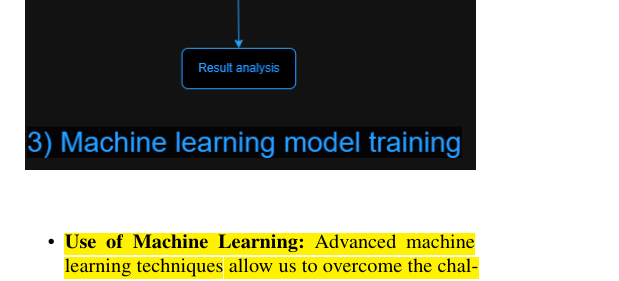
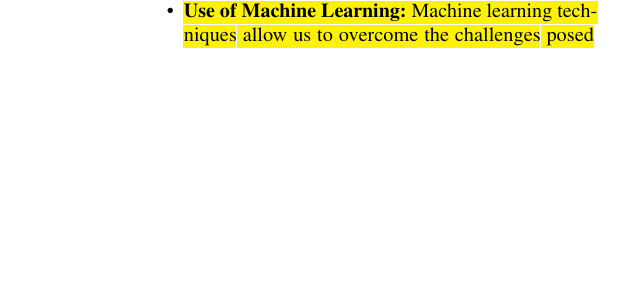
Before and after one commit to youken34/CMPSC190N_UCSB, a LaTeX document (project/report/paper.tex, which reads project/report/design.tex): part of one column of page 4 of 5 before the commit and part of one column of page 4 of 6 after it, cut so that both start at the same text, the shorter picture padded with empty space. Compiled offline with pdfLaTeX.

Commit message:
quick adjustments

```diff
--- a/project/report/design.tex
+++ b/project/report/design.tex
@@ -42,7 +42,7 @@
     \item \hl{\textbf{Custom Dataset:} By focusing on YouTube traffic and manually selecting videos, we ensure the dataset align with the targeted problem.}
     \item \hl{\textbf{Feature Relevance:} The selected features capture the nuances of gaming and music video traffic.}
     \item \hl{\textbf{Small-Scale Feasibility:} The amount of readily available content on YouTube  makes this project achievable while sticking with a small-scale framework.}
-    \item \hl{\textbf{Use of Machine Learning:} Advanced machine learning techniques allow us to overcome the challenges posed by traditional classification approaches and provide flexible solutions for evolving applications.}
+    \item \hl{\textbf{Use of Machine Learning:} Machine learning techniques allow us to overcome the challenges posed by traditional classification approaches and provide flexible solutions for evolving applications.}
 \end{itemize}
 
 \hl{This approach provides a strong starting point for and gives us the opportunity to explore and improve further the network traffic classification.}
```
